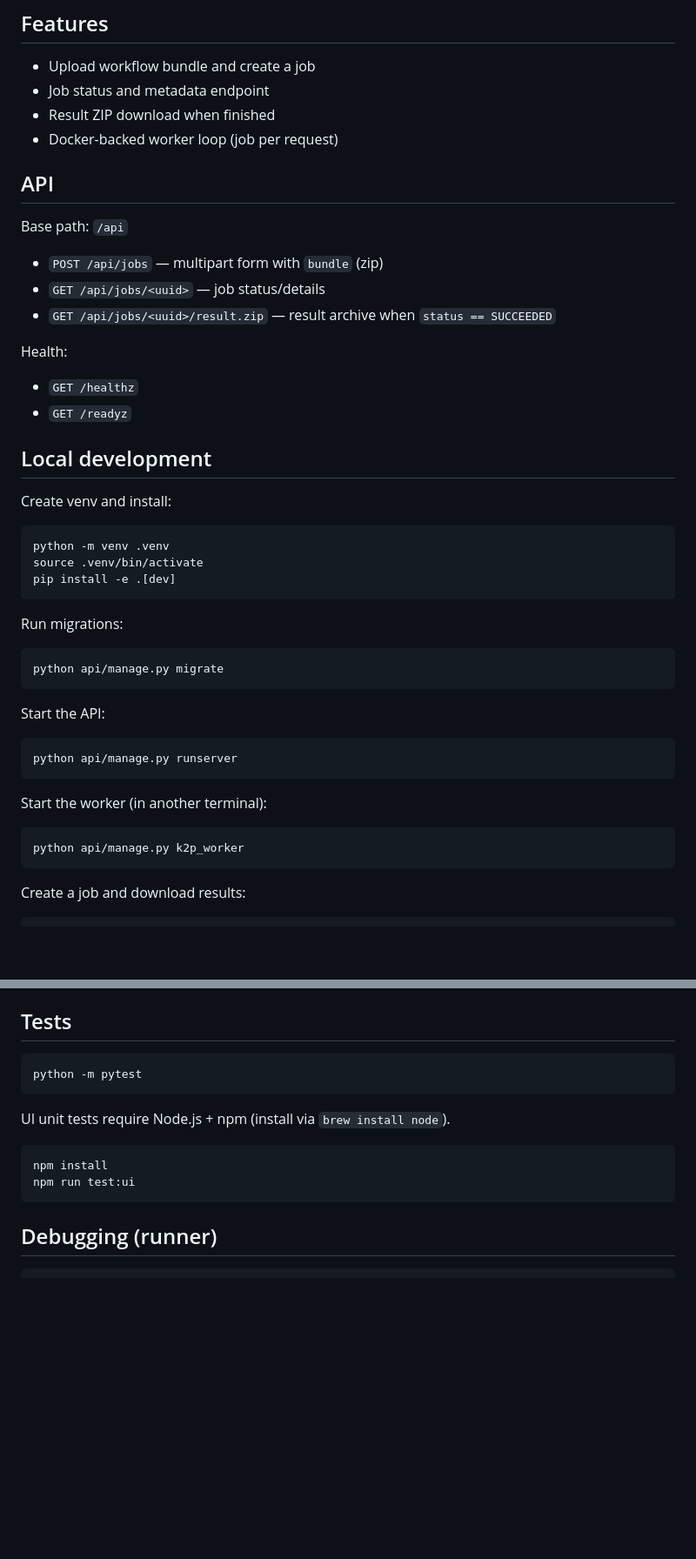
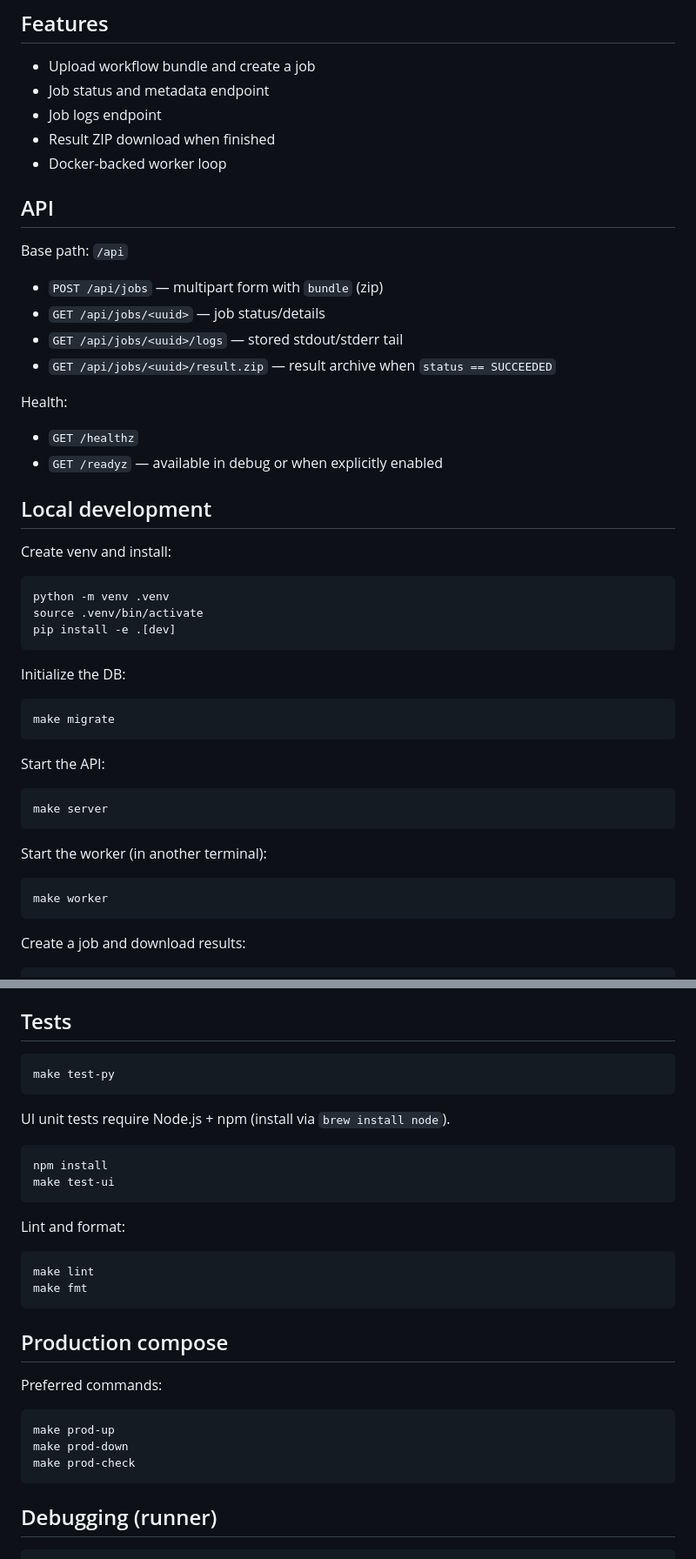
Before and after one commit to vitalii-kaplan/k2p-web, a Markdown page: README.md, 2 parts joined by grey strips. Shown at 87% size. Rendered like a GitHub page; blank space fills up the shorter version.

````diff
--- a/README.md
+++ b/README.md
@@ -8,8 +8,9 @@ Users upload a sanitized workflow bundle (`.zip` containing `workflow.knime` at
 
 * Upload workflow bundle and create a job
 * Job status and metadata endpoint
+* Job logs endpoint
 * Result ZIP download when finished
-* Docker-backed worker loop (job per request)
+* Docker-backed worker loop
 
 ## API
 
@@ -17,12 +18,13 @@ Base path: `/api`
 
 * `POST /api/jobs` — multipart form with `bundle` (zip)
 * `GET /api/jobs/<uuid>` — job status/details
+* `GET /api/jobs/<uuid>/logs` — stored stdout/stderr tail
 * `GET /api/jobs/<uuid>/result.zip` — result archive when `status == SUCCEEDED`
 
 Health:
 
 * `GET /healthz`
-* `GET /readyz`
+* `GET /readyz` — available in debug or when explicitly enabled
 
 ## Local development
 
@@ -34,22 +36,22 @@ source .venv/bin/activate
 pip install -e .[dev]
 ```
 
-Run migrations:
+Initialize the DB:
 
 ```bash
-python api/manage.py migrate
+make migrate
 ```
 
 Start the API:
 
 ```bash
-python api/manage.py runserver
+make server
 ```
 
 Start the worker (in another terminal):
 
 ```bash
-python api/manage.py k2p_worker
+make worker
 ```
 
 Create a job and download results:
@@ -93,14 +95,31 @@ The API rejects:
 ## Tests
 
 ```bash
-python -m pytest
+make test-py
 ```
 
 UI unit tests require Node.js + npm (install via `brew install node`).
 
 ```bash
 npm install
-npm run test:ui
+make test-ui
+```
+
+Lint and format:
+
+```bash
+make lint
+make fmt
+```
+
+## Production compose
+
+Preferred commands:
+
+```bash
+make prod-up
+make prod-down
+make prod-check
 ```
 
 ## Debugging (runner)
````
Also changed, not shown: AGENTS.md (+34 -0 lines).
